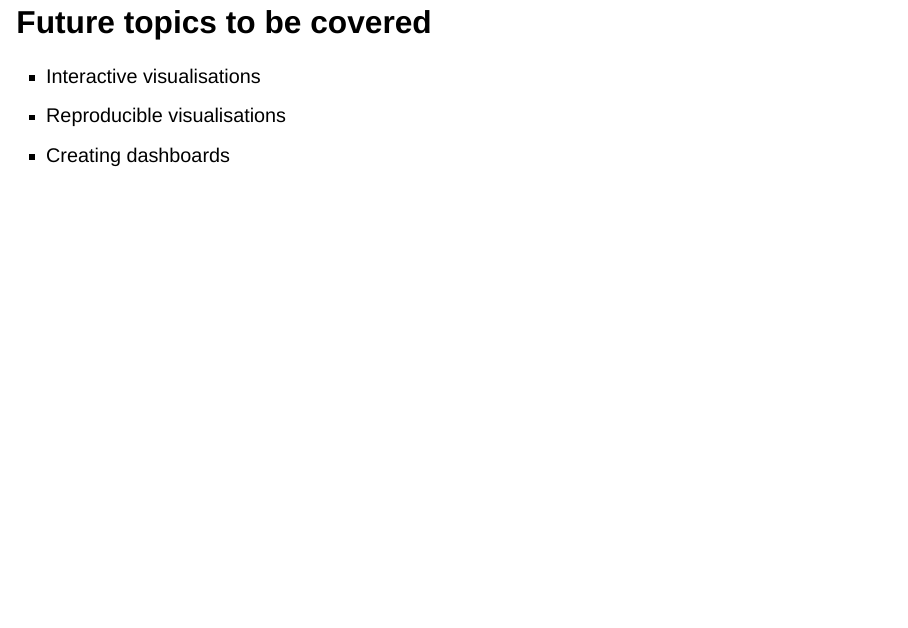
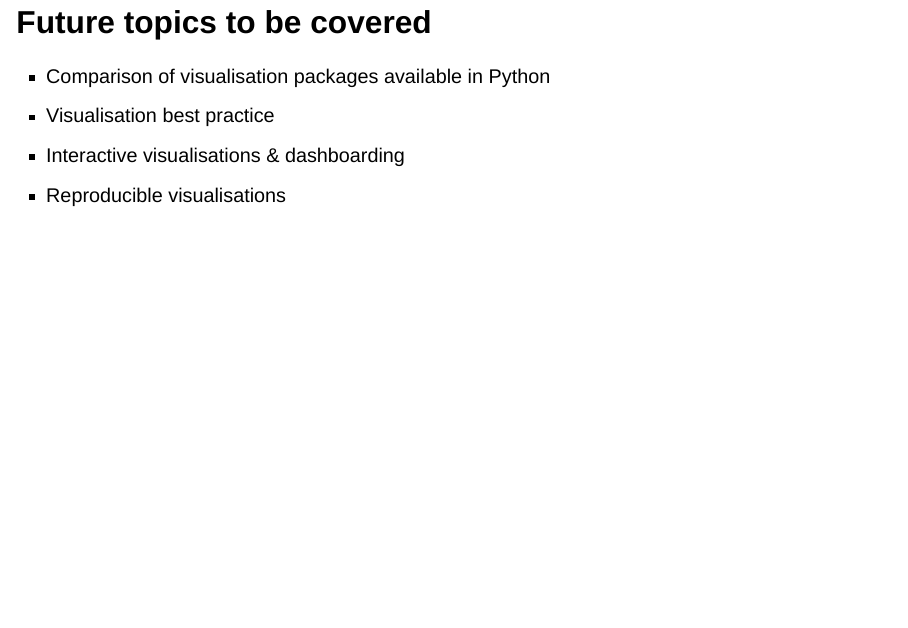
Before and after one commit to NHS-South-Central-and-West/code-club-nectar-presentation, a Quarto document (nectar_presentation.qmd): page 5 of 15. Rendered offline with R 4.5, knitr and Pandoc in place of Quarto, with nearby package versions; drawn as Slidy slides in place of the format the file asks for.

Commit message:
Update nectar_presentation.qmd

```diff
--- a/nectar_presentation.qmd
+++ b/nectar_presentation.qmd
@@ -20,9 +20,10 @@
 
 ## Future topics to be covered
 
-- Interactive visualisations
+- Comparison of visualisation packages available in Python
+- Visualisation best practice
+- Interactive visualisations & dashboarding
 - Reproducible visualisations
-- Creating dashboards
 
 ## Demo
 
```
Also changed, not shown: nectar_presentation.qmd (2 more changed lines).
